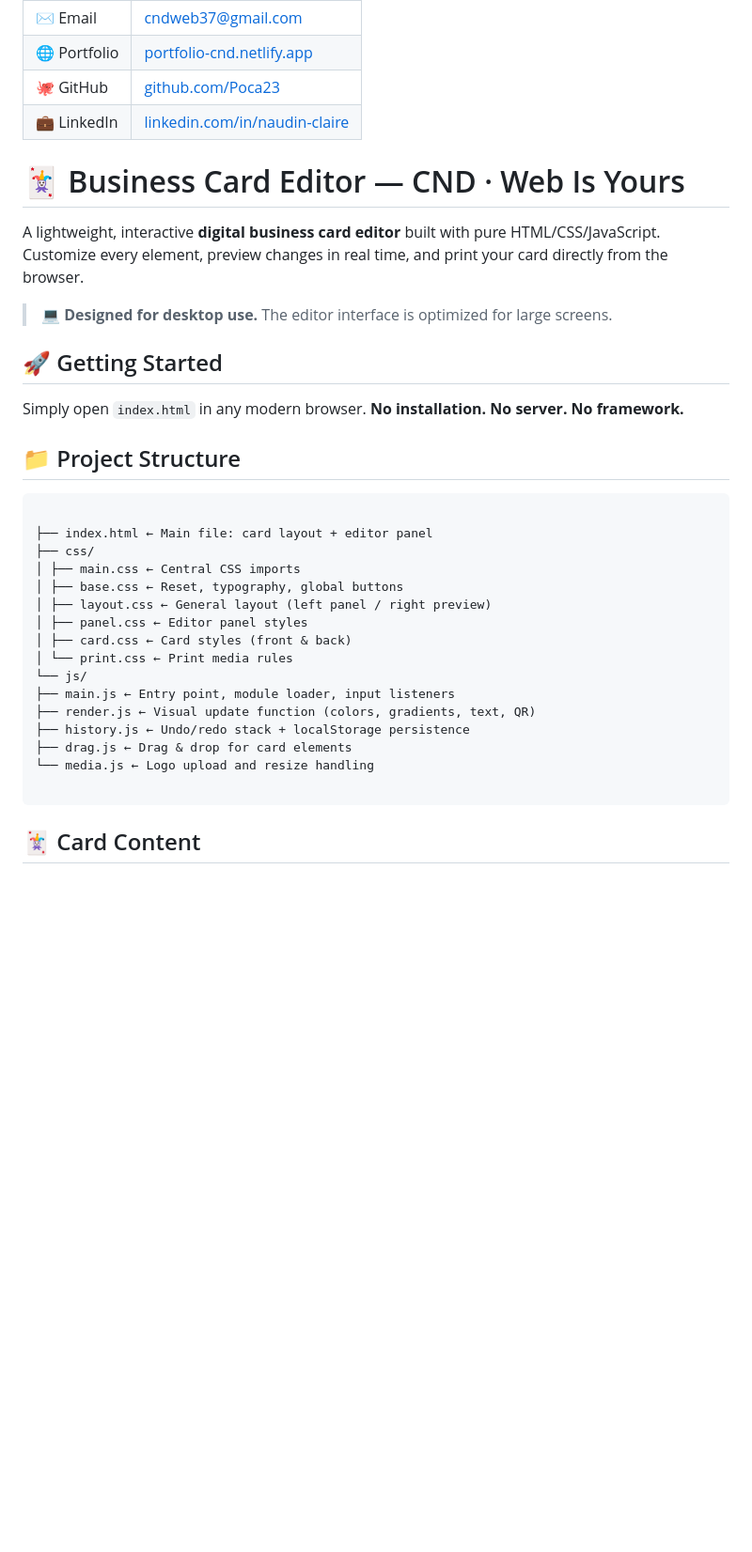
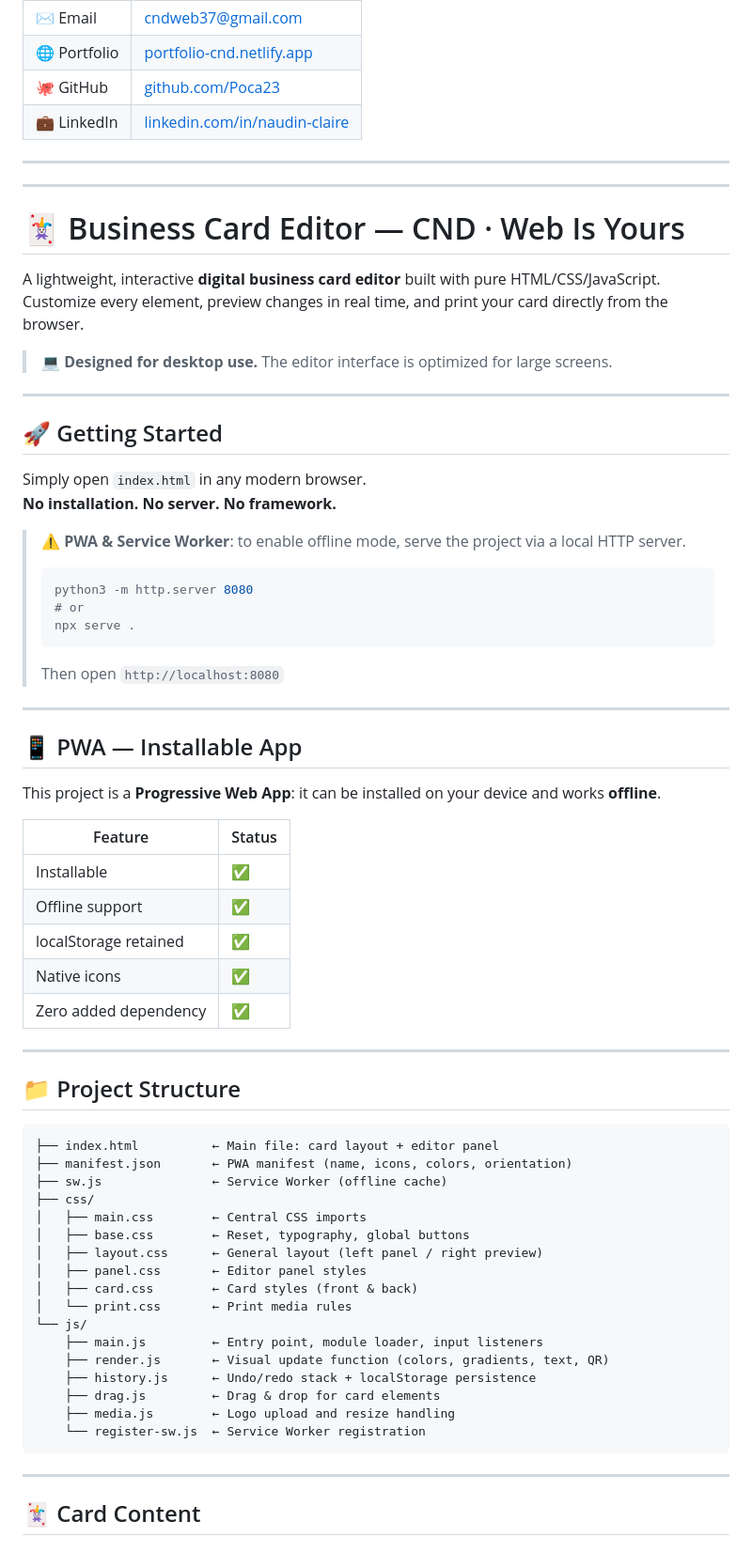
Before and after one commit to Poca23/Carte_De_Visite, a Markdown page: README.md, the part around one of its changes. Shown at 94% size. Rendered like a GitHub page; blank space fills up the shorter version.

````diff
--- a/README.md
+++ b/README.md
@@ -182,6 +229,10 @@ Indre-et-Loire (37) / Vienne (86) — disponible en full remote
 | 🐙 GitHub    | [github.com/Poca23](https://github.com/Poca23)                         |
 | 💼 LinkedIn  | [linkedin.com/in/naudin-claire](https://linkedin.com/in/naudin-claire) |
 
+---
+
+---
+
 <!-- ENGLISH VERSION -->
 
 # 🃏 Business Card Editor — CND · Web Is Yours
@@ -191,31 +242,62 @@ Customize every element, preview changes in real time, and print your card direc
 
 > 💻 **Designed for desktop use.** The editor interface is optimized for large screens.
 
+---
+
 ## 🚀 Getting Started
 
 Simply open `index.html` in any modern browser.
 **No installation. No server. No framework.**
 
+> ⚠️ **PWA & Service Worker**: to enable offline mode, serve the project via a local HTTP server.
+>
+> ```bash
+> python3 -m http.server 8080
+> # or
+> npx serve .
+> ```
+>
+> Then open `http://localhost:8080`
+
+---
+
+## 📱 PWA — Installable App
+
+This project is a **Progressive Web App**: it can be installed on your device and works **offline**.
+
+| Feature               | Status |
+| --------------------- | ------ |
+| Installable           | ✅     |
+| Offline support       | ✅     |
+| localStorage retained | ✅     |
+| Native icons          | ✅     |
+| Zero added dependency | ✅     |
+
+---
+
 ## 📁 Project Structure
 
 ```
+├── index.html          ← Main file: card layout + editor panel
+├── manifest.json       ← PWA manifest (name, icons, colors, orientation)
+├── sw.js               ← Service Worker (offline cache)
+├── css/
+│   ├── main.css        ← Central CSS imports
+│   ├── base.css        ← Reset, typography, global buttons
+│   ├── layout.css      ← General layout (left panel / right preview)
+│   ├── panel.css       ← Editor panel styles
+│   ├── card.css        ← Card styles (front & back)
+│   └── print.css       ← Print media rules
+└── js/
+    ├── main.js         ← Entry point, module loader, input listeners
+    ├── render.js       ← Visual update function (colors, gradients, text, QR)
+    ├── history.js      ← Undo/redo stack + localStorage persistence
+    ├── drag.js         ← Drag & drop for card elements
+    ├── media.js        ← Logo upload and resize handling
+    └── register-sw.js  ← Service Worker registration
+```
 
-├── index.html ← Main file: card layout + editor panel
-├── css/
-│ ├── main.css ← Central CSS imports
-│ ├── base.css ← Reset, typography, global buttons
-│ ├── layout.css ← General layout (left panel / right preview)
-│ ├── panel.css ← Editor panel styles
-│ ├── card.css ← Card styles (front & back)
-│ └── print.css ← Print media rules
-└── js/
-├── main.js ← Entry point, module loader, input listeners
-├── render.js ← Visual update function (colors, gradients, text, QR)
-├── history.js ← Undo/redo stack + localStorage persistence
-├── drag.js ← Drag & drop for card elements
-└── media.js ← Logo upload and resize handling
-
-```
+---
 
 ## 🃏 Card Content
 
````
Also changed, not shown: other parts of README.md (+109 -44 lines).
